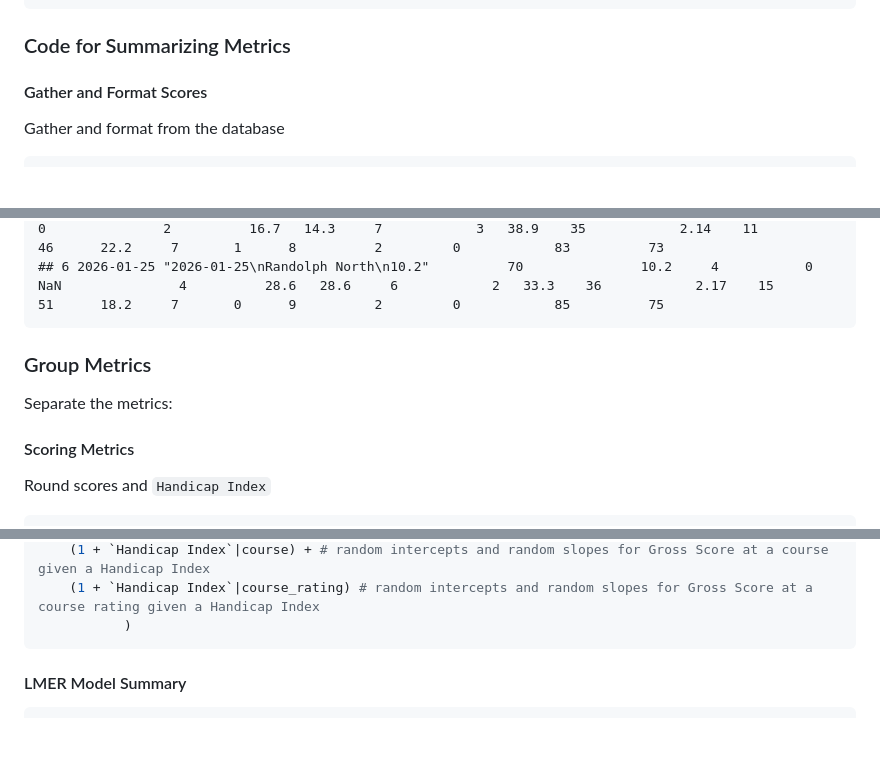
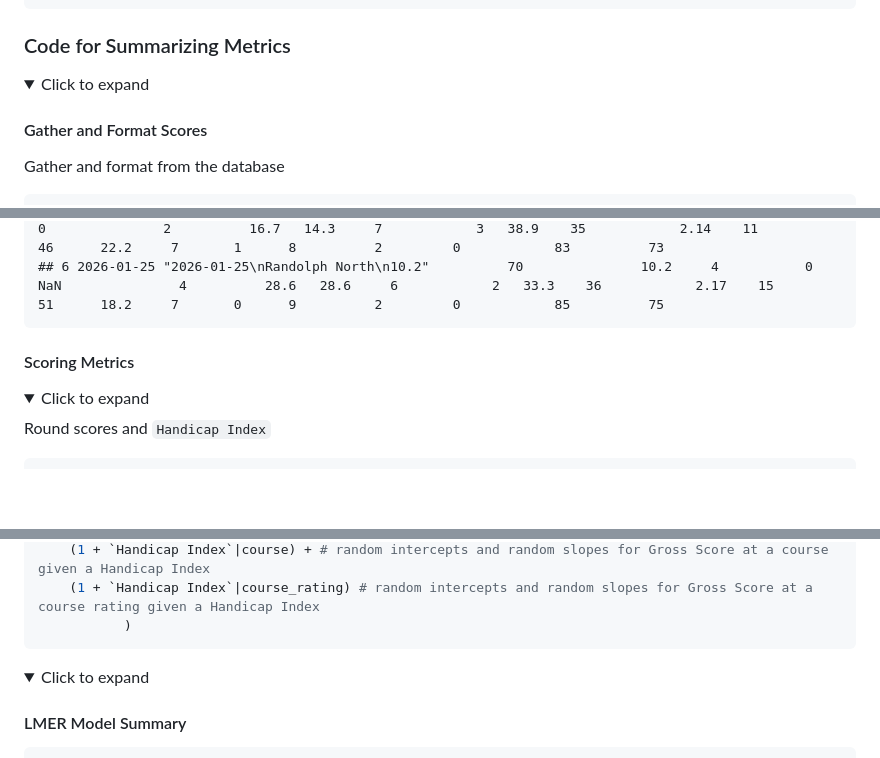
Before and after one commit to eriklarsen4/golf, a Markdown page: inst/articles/predict_score.md, 3 parts joined by grey strips. Drawn GitHub-style; folded sections open; blank space fills up the shorter version.

````diff
--- a/inst/articles/predict_score.md
+++ b/inst/articles/predict_score.md
@@ -52,5 +56,8 @@ library(emayili)
 
 ### Code for Summarizing Metrics
+
+<details>
+<summary>Click to expand</summary>
 
 #### Gather and Format Scores
 
@@ -107,11 +112,12 @@ head(scores_sum |>
     ## 5 2026-02-08 "2026-02-08\nRandolph North\n10.2"          70               10.2     2           0         0               2          16.7   14.3     7            3   38.9    35            2.14    11            46      22.2     7       1      8          2         0            83          73
     ## 6 2026-01-25 "2026-01-25\nRandolph North\n10.2"          70               10.2     4           0       NaN               4          28.6   28.6     6            2   33.3    36            2.17    15            51      18.2     7       0      9          2         0            85          75
 
-### Group Metrics
-
-Separate the metrics:
+</details>
 
 #### Scoring Metrics
+
+<details>
+<summary>Click to expand</summary>
 
 Round scores and `Handicap Index`
 
@@ -282,6 +313,10 @@ gross_lmer <- lme4::lmer(
     (1 + `Handicap Index`|course_rating) # random intercepts and random slopes for Gross Score at a course rating given a Handicap Index
            )
 ```
+</details>
+
+<details>
+<summary>Click to expand</summary>
 
 #### LMER Model Summary
 
````
Also changed, not shown: other parts of inst/articles/predict_score.md (+84 -13 lines).
